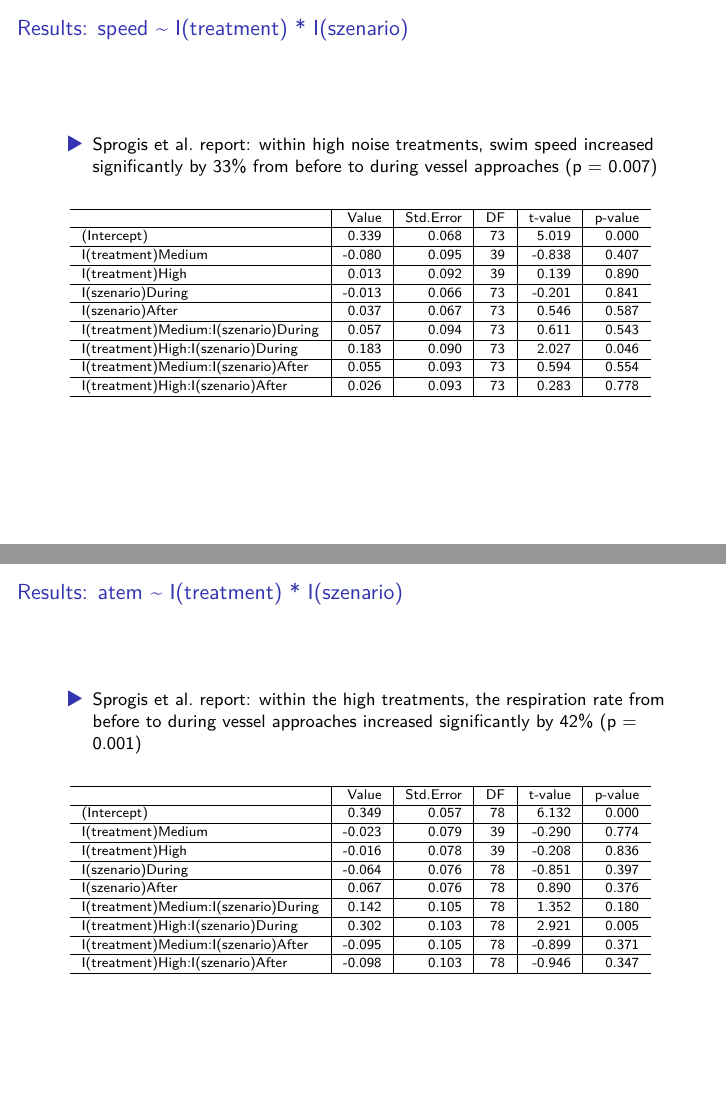
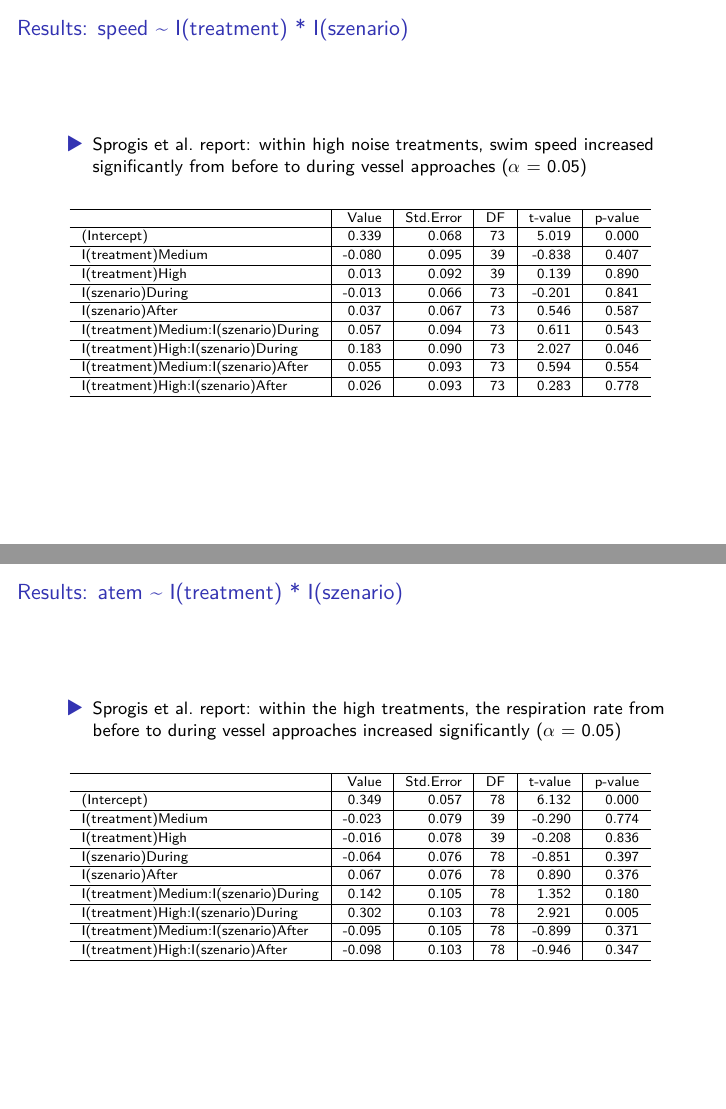
Before and after one commit to fab-bla/Humpback_Whales, an R Markdown document (Presentation_2/HPW_Presentation_2.Rmd): pages 8 and 10 of 11, joined at a grey line. The pictures show the output file Presentation_2/HPW_Presentation_2.pdf that the author committed with the source.

Commit message:
fin changes

````diff
--- a/Presentation_2/HPW_Presentation_2.Rmd
+++ b/Presentation_2/HPW_Presentation_2.Rmd
@@ -133,7 +133,7 @@ invis.Map(\(x, nom){
 
 # Results: speed ~ I(treatment) * I(szenario)
 
-* Sprogis et al. report: within high noise treatments, swim speed increased significantly by 33% from before to during vessel approaches (p = 0.007)
+* Sprogis et al. report: within high noise treatments, swim speed increased significantly from before to during vessel approaches ($\alpha$ = 0.05)
 
 ```{r, fig.align = "center", out.width = "90%"}
 # read summaries
@@ -154,7 +154,7 @@
 
 # Results: atem ~ I(treatment) * I(szenario)
 
-* Sprogis et al. report: within the high treatments, the respiration rate from before to during vessel approaches increased significantly by 42% (p = 0.001)
+* Sprogis et al. report: within the high treatments, the respiration rate from before to during vessel approaches increased significantly ($\alpha$ = 0.05)
 
 ```{r, fig.align = "center", out.width = "90%"}
 # xtab
````
Also changed, not shown: Presentation_2/HPW_Presentation_2.pdf, Presentation_2/HPW_Presentation_2.Rmd (2 more changed lines).
